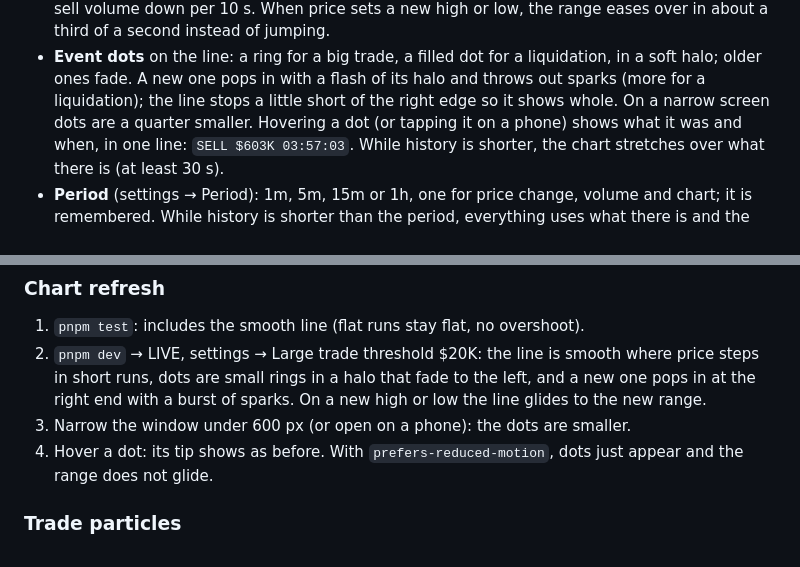
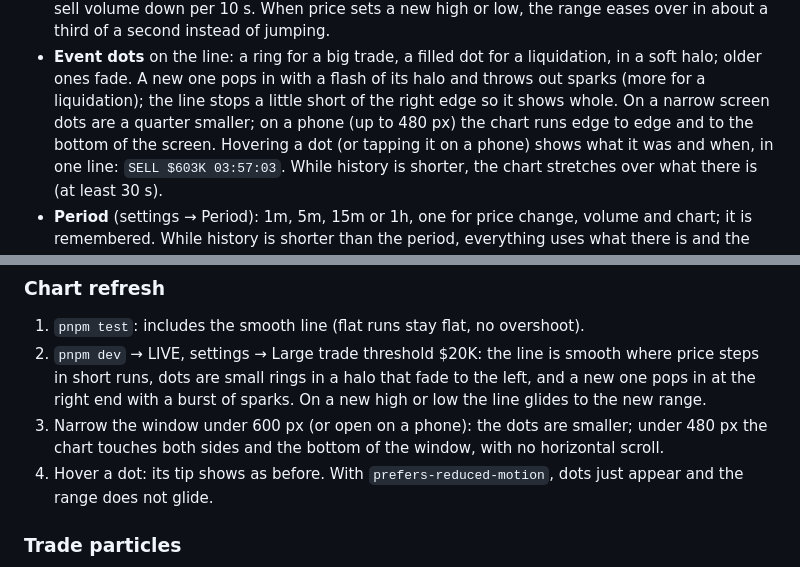
Before and after one commit to dmitrytut/crypto-tune, a Markdown page: README.md, 2 parts joined by grey strips. GitHub-like rendering; folded sections open.

Commit message:
docs: phone chart layout

```diff
--- a/README.md
+++ b/README.md
@@ -200,7 +200,8 @@ shadows, motion, stacking) in `src/ui/styles/tokens.css`, cascade layers
 - **Event dots** on the line: a ring for a big trade, a filled dot for a liquidation, in a soft
   halo; older ones fade. A new one pops in with a flash of its halo and throws out sparks (more for
   a liquidation); the line stops a little short of the right edge so it shows whole. On a narrow
-  screen dots are a quarter smaller.
+  screen dots are a quarter smaller; on a phone (up to 480 px) the chart runs edge to edge and to
+  the bottom of the screen.
   Hovering a dot (or tapping it on a phone) shows what it was and when, in one line:
   `SELL $603K 03:57:03`. While history is shorter, the chart stretches over what there is (at
   least 30 s).
@@ -328,7 +329,8 @@ sound, and Binance covers the pairs that matter.
 2. `pnpm dev` → LIVE, settings → Large trade threshold $20K: the line is smooth where price steps
    in short runs, dots are small rings in a halo that fade to the left, and a new one pops in at
    the right end with a burst of sparks. On a new high or low the line glides to the new range.
-3. Narrow the window under 600 px (or open on a phone): the dots are smaller.
+3. Narrow the window under 600 px (or open on a phone): the dots are smaller; under 480 px the
+   chart touches both sides and the bottom of the window, with no horizontal scroll.
 4. Hover a dot: its tip shows as before. With `prefers-reduced-motion`, dots just appear and the
    range does not glide.
 
```
